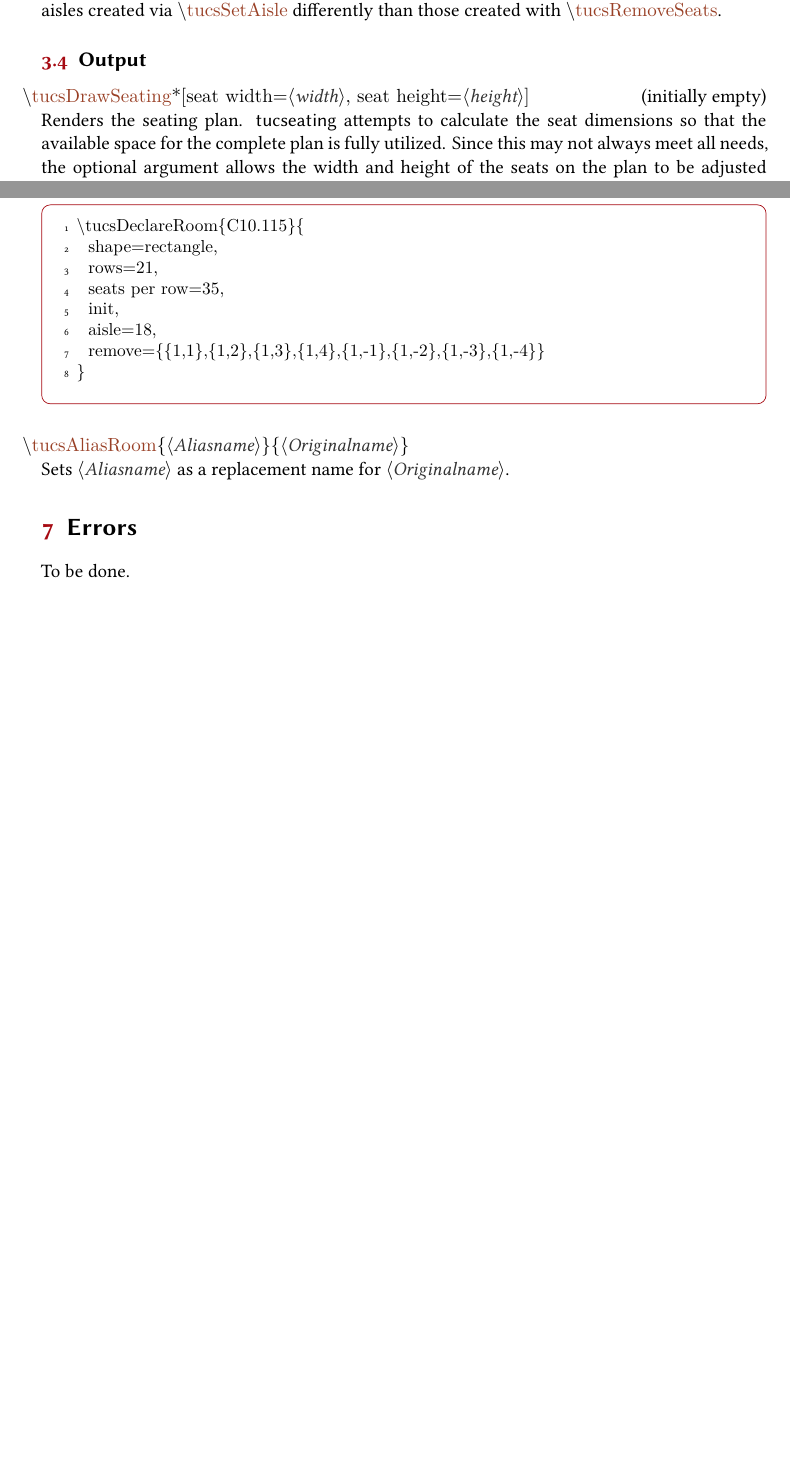
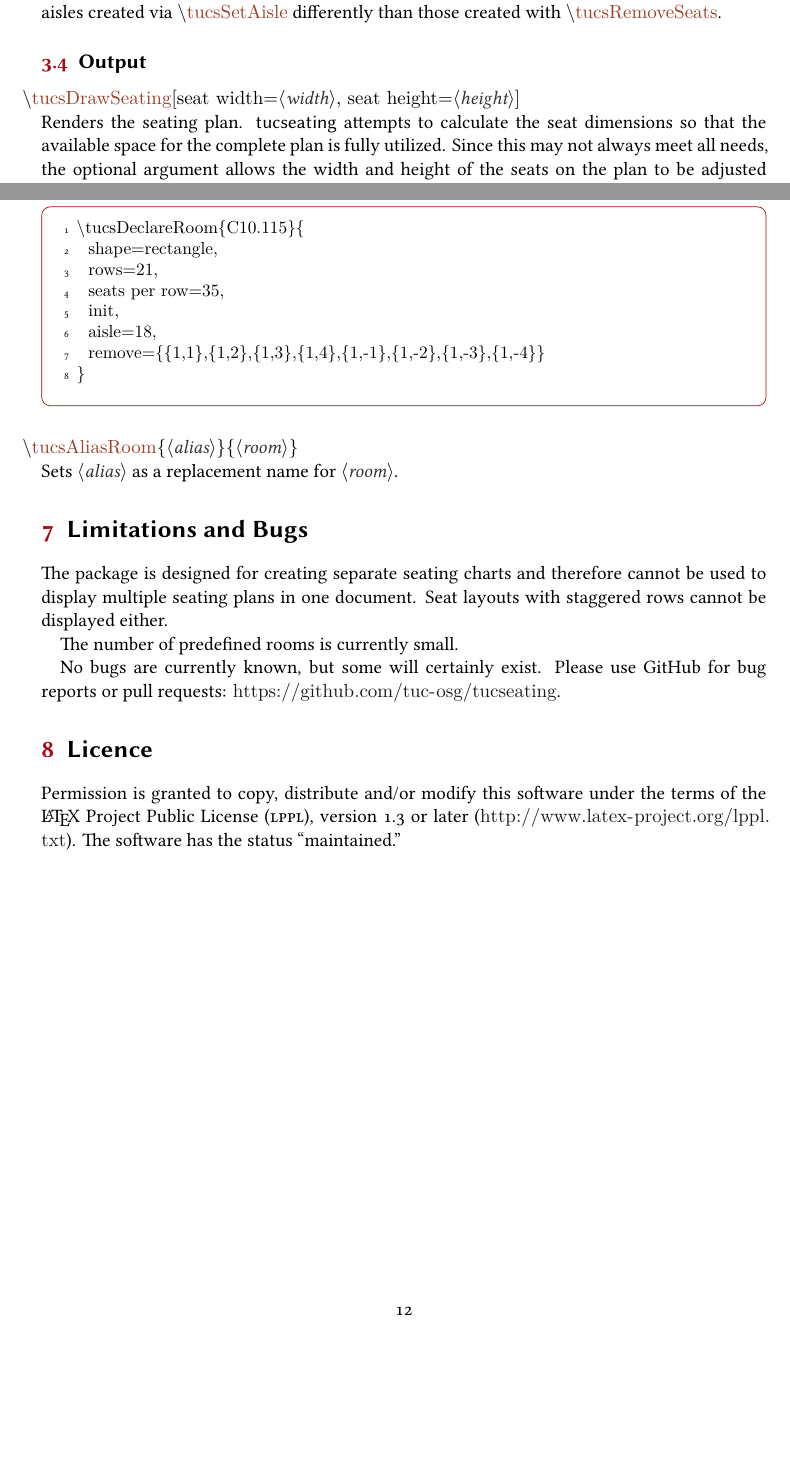
Before and after one commit to tuc-osg/seatingchart, a LaTeX document (tucseating-doc-en.tex): two parts of pages 5 and 12 of 12, joined at a grey line, cut so that both start at the same text, the shorter picture padded with empty space. Compiled offline with XeLaTeX.

Commit message:
update documentation

```diff
--- a/tucseating-doc-en.tex
+++ b/tucseating-doc-en.tex
@@ -272,7 +217,8 @@ For this purpose, \pkg\ provides the following commands:
 \label{sec:drawing}
 
 \begin{commands}
-  \command{tucsDrawSeating}[\sarg\Oarg{seat width=\meta{width}, seat height=\meta{height}}]\Default
+  \command{tucsDrawSeating}[\Oarg{seat width=\meta{width}, seat
+    height=\meta{height}}]
   Renders the seating plan. \thepkg\ attempts to calculate the seat dimensions
   so that the available space for the complete plan is fully utilized.
   Since this may not always meet all needs, the optional argument allows
@@ -616,10 +562,22 @@ These two keys function analogously to
     remove={{1,1},{1,2},{1,3},{1,4},{1,-1},{1,-2},{1,-3},{1,-4}}
   }
 \end{example}\vspace{-1.3\baselineskip}
-\command{tucsAliasRoom}[\marg{Aliasname}\marg{Originalname}]
-Sets \meta{Aliasname} as a replacement name for \meta{Originalname}.
+\command{tucsAliasRoom}[\marg{alias}\marg{room}]
+Sets \meta{alias} as a replacement name for \meta{room}.
 \end{commands}
 
-\section{Errors}
-To be done.
+\section{Limitations and Bugs}
+\label{sec:bugs}
+The package is designed for creating separate seating charts and therefore cannot
+be used to display multiple seating plans in one document.
+Seat layouts with staggered rows cannot be displayed either.
+
+The number of predefined rooms is currently small.
+
+No bugs are currently known, but some will certainly exist.
+Please use GitHub for bug reports or pull requests:
+\url{https://github.com/tuc-osg/tucseating}.
+
+\section{Licence}
+\license
 \end{document}
```
Also changed, not shown: tucseating-doc-de.tex (+17 -4 lines), tucseating-doc-de.pdf, tucseating-doc-en.pdf, tucseating-doc-en.tex (75 more changed lines).
